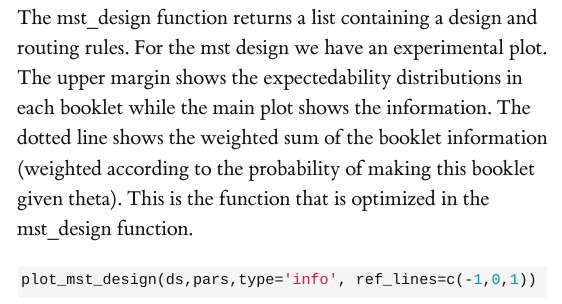
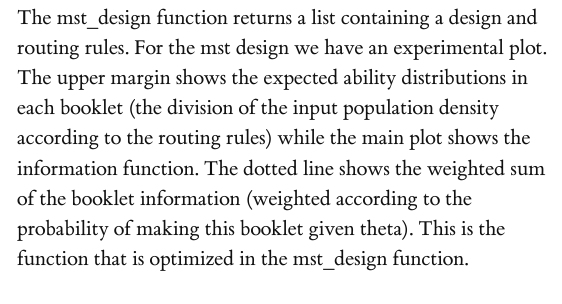
Before and after one commit to jessekps/designtools, an R Markdown document (vignettes/package.Rmd): the page in a window 1100 px wide, from 6450 px down. Rendered offline with R 4.5, knitr and Pandoc, with nearby package versions; some code elsewhere in the file could not run offline; long lines of code are wrapped; common packages that the code uses without loading them are loaded.

Commit message:
small vignette update to clarify the plot

````diff
--- a/vignettes/package.Rmd
+++ b/vignettes/package.Rmd
@@ -217,8 +217,8 @@ ds = mst_design(items,
 head(ds$design)
 ```
 
-The mst_design function returns a list containing a design and routing rules. For the mst design we have an experimental plot. The upper margin shows the expectedability distributions in each booklet while the main plot shows the information. The dotted line shows the weighted sum of the booklet information (weighted according to the probability of making this booklet given theta). This is the function that is optimized in the mst_design function.
+The mst_design function returns a list containing a design and routing rules. For the mst design we have an experimental plot. The upper margin shows the expected ability distributions in each booklet (the division of the input population density according to the routing rules) while the main plot shows the information function. The dotted line shows the weighted sum of the booklet information (weighted according to the probability of making this booklet given theta). This is the function that is optimized in the mst_design function.
 
 ```{r}
-plot_mst_design(ds,pars,type='info', ref_lines=c(-1,0,1))
+plot_mst_design(ds,pars,type='info', populaton_density=dnorm, ref_lines=c(-1,0,1))
 ```
````
